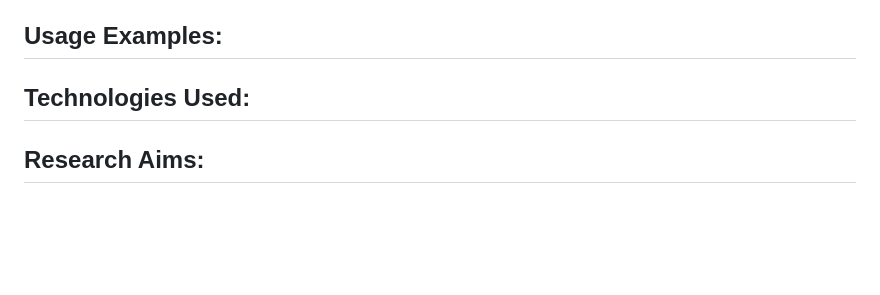
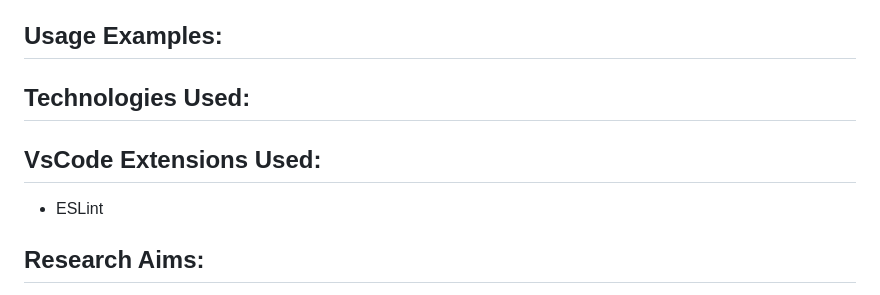
Before and after one commit to L00182374/Final-Year-Project, a Markdown page: README.md, the part around the change. Rendered like a GitHub page; blank space fills up the shorter version.

Commit message:
docs(update): Add VsCode Extensions section to README

```diff
--- a/README.md
+++ b/README.md
@@ -47,6 +47,9 @@ Run the following commands in your terminal/IDE:
 
 ## Technologies Used:
 
+## VsCode Extensions Used:
+   - ESLint
+
 ## Research Aims:
 
 The aim of this project is to thoroughly research areas such as optimal zones for aerobic training, Modern sensor technologies used in exercise monitoring and the Influences of media on motivation. Additionally, the project aims to design a develop an exercise enhancement system that conducts a VT1 test to for calibration and utilises sensor fusion to monitor heart rate and cadence, thus allowing for the maintenance of zone 2 training at high volumes. Finally, to enhance motivation during training the project aims to integrate adaptive media controls.
```
